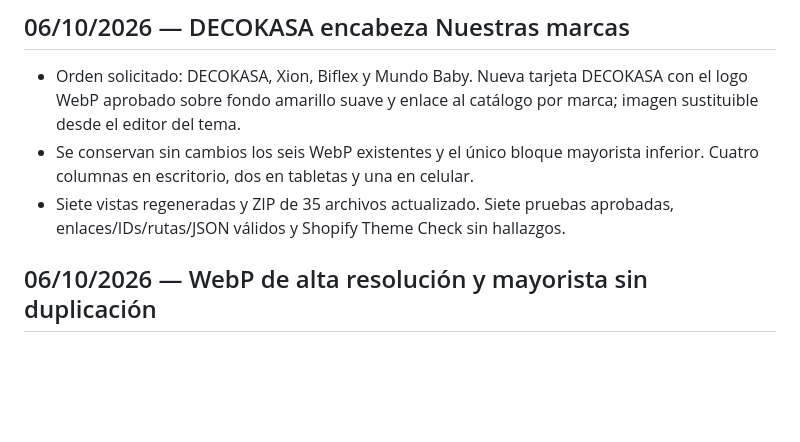
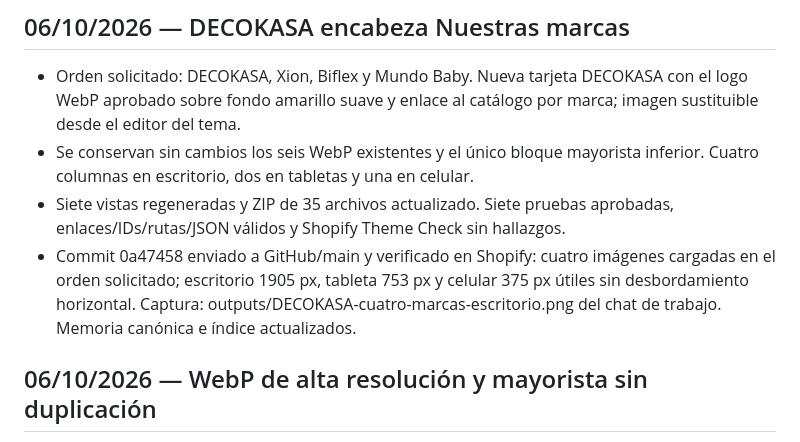
Before and after one commit to marketingvivibox-pixel/WEB-DECOKASA-2026-ALFIN, a Markdown page: docs/progress.md, the part around the change. GitHub-like rendering; blank space fills up the shorter version.

Commit message:
Record live verification of four brand cards

```diff
--- a/docs/progress.md
+++ b/docs/progress.md
@@ -5,6 +5,7 @@
 - Orden solicitado: DECOKASA, Xion, Biflex y Mundo Baby. Nueva tarjeta DECOKASA con el logo WebP aprobado sobre fondo amarillo suave y enlace al catálogo por marca; imagen sustituible desde el editor del tema.
 - Se conservan sin cambios los seis WebP existentes y el único bloque mayorista inferior. Cuatro columnas en escritorio, dos en tabletas y una en celular.
 - Siete vistas regeneradas y ZIP de 35 archivos actualizado. Siete pruebas aprobadas, enlaces/IDs/rutas/JSON válidos y Shopify Theme Check sin hallazgos.
+- Commit 0a47458 enviado a GitHub/main y verificado en Shopify: cuatro imágenes cargadas en el orden solicitado; escritorio 1905 px, tableta 753 px y celular 375 px útiles sin desbordamiento horizontal. Captura: outputs/DECOKASA-cuatro-marcas-escritorio.png del chat de trabajo. Memoria canónica e índice actualizados.
 
 ## 06/10/2026 — WebP de alta resolución y mayorista sin duplicación
 
```
